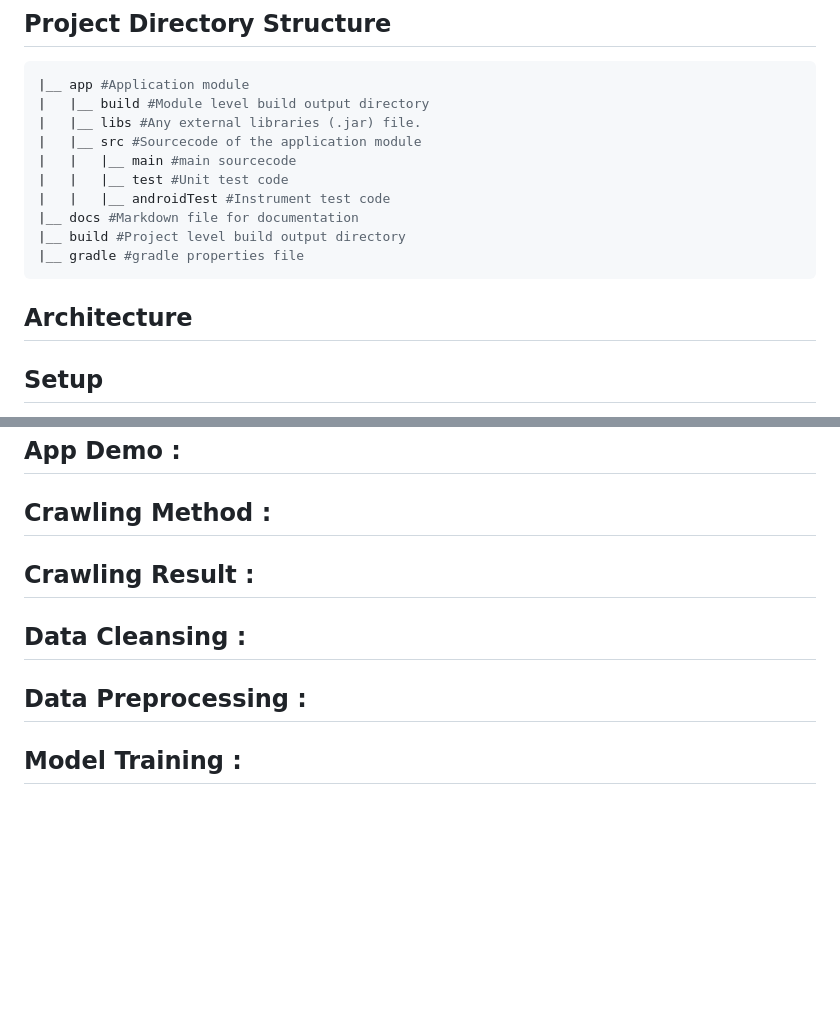
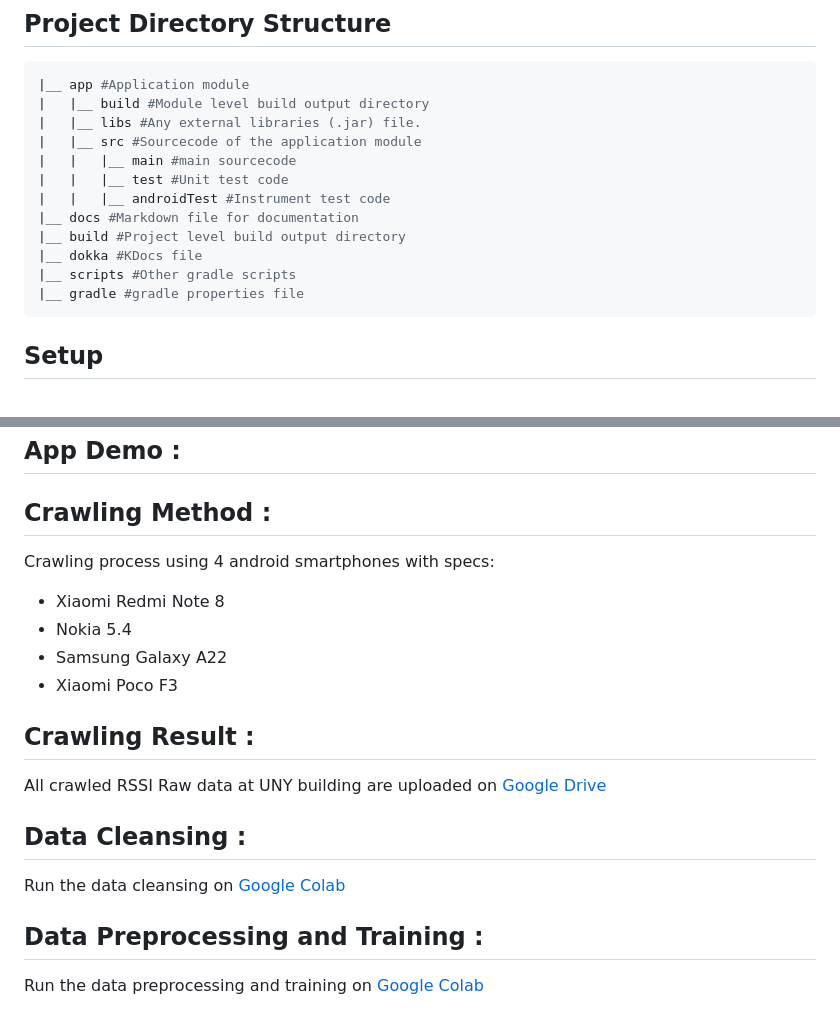
Before and after one commit to danangwijaya750/Mobile_RSSI_Crawler, a Markdown page: README.md, 2 parts joined by grey strips. Rendered like a GitHub page; blank space fills up the shorter version.

Commit message:
fix: update readme.md

````diff
--- a/README.md
+++ b/README.md
@@ -22,11 +22,10 @@ This project involves the development of a mobile Android app for RSSI data craw
 |   |   |__ androidTest #Instrument test code
 |__ docs #Markdown file for documentation
 |__ build #Project level build output directory
+|__ dokka #KDocs file
+|__ scripts #Other gradle scripts
 |__ gradle #gradle properties file
 ```
-
-## Architecture
-
 
 ## Setup
 1. Clone the repo.
@@ -52,7 +51,14 @@ This project involves the development of a mobile Android app for RSSI data craw
 ## App Demo :
 
 ## Crawling Method :
+Crawling process using 4 android smartphones with specs:
+- Xiaomi Redmi Note 8
+- Nokia 5.4
+- Samsung Galaxy A22
+- Xiaomi Poco F3
 ## Crawling Result :
+All crawled RSSI Raw data at UNY building are uploaded on [Google Drive](https://drive.google.com/drive/folders/1HhX77txKW5WwzeOSNy21TfO1D4Qw7fOa?usp=sharing)
 ## Data Cleansing :
-## Data Preprocessing :
-## Model Training :
+Run the data cleansing on [Google Colab](https://colab.research.google.com/drive/1qpv0opKzdw02QrMlnmC5_ZeHsrlF7to3?usp=sharing)
+## Data Preprocessing and Training :
+Run the data preprocessing and training on [Google Colab](https://colab.research.google.com/drive/1XY_0tv3KCQmeVUGN1-bhtpu1Ugq4Dgit?usp=sharing)
````
